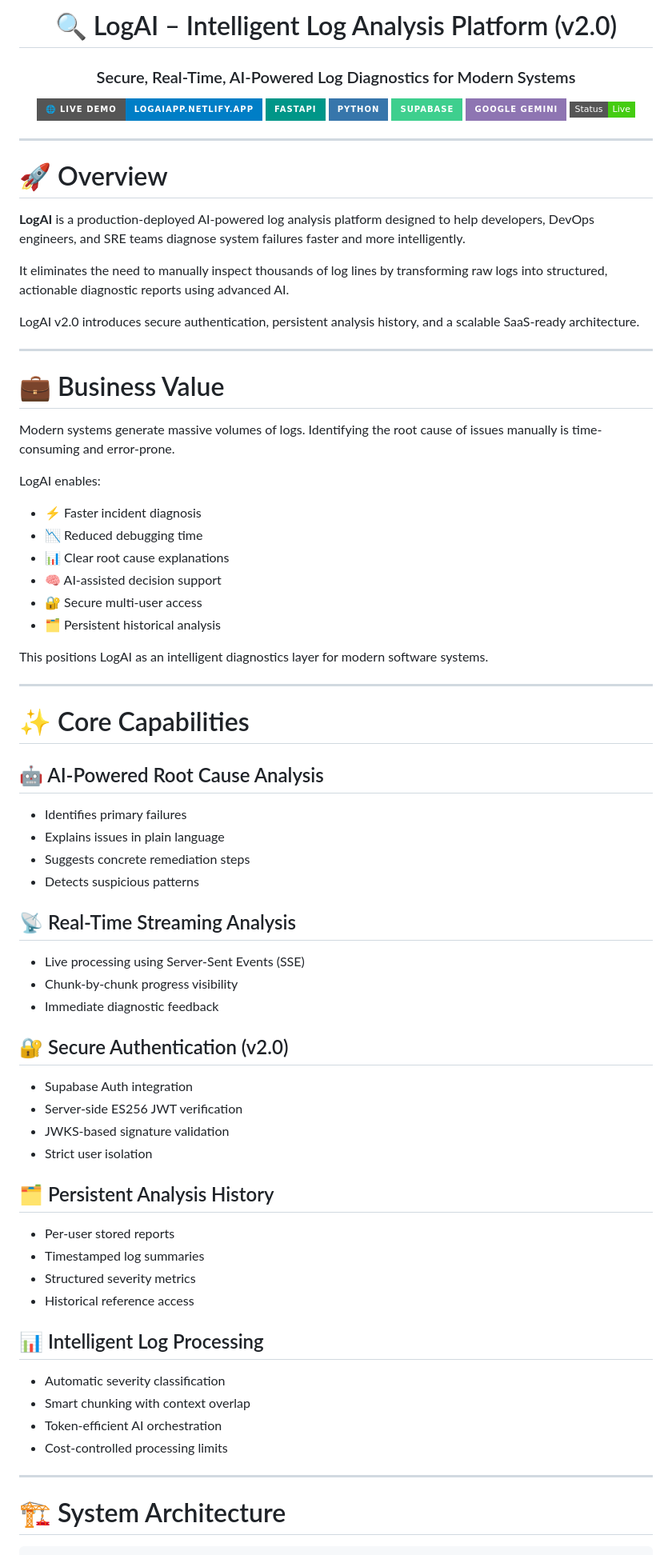
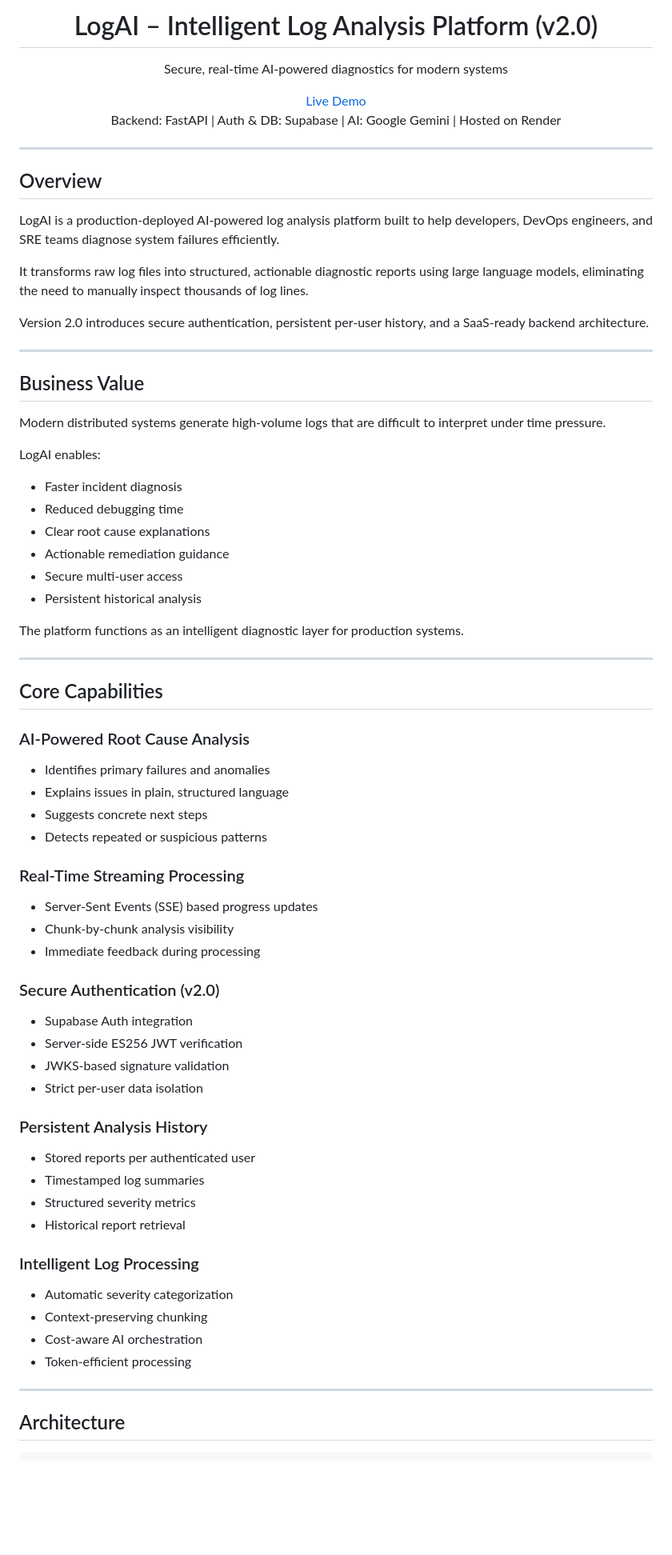
Before and after one commit to Harsh-pa-thak/LogAnalyzer, a Markdown page: README.md, the part around one of its changes. Shown at 80% size. Rendered like a GitHub page; badges without logos; blank space fills up the shorter version.

Commit message:
Update README for clarity and formatting

```diff
--- a/README.md
+++ b/README.md
@@ -1,79 +1,75 @@
 <div align="center">
 
-# 🔍 LogAI – Intelligent Log Analysis Platform (v2.0)
+# LogAI – Intelligent Log Analysis Platform (v2.0)
 
-### Secure, Real-Time, AI-Powered Log Diagnostics for Modern Systems
+Secure, real-time AI-powered diagnostics for modern systems
 
-[![Live Demo](https://img.shields.io/badge/🌐_Live_Demo-logaiapp.netlify.app-blue?style=for-the-badge)](https://logaiapp.netlify.app/)
-[![FastAPI](https://img.shields.io/badge/FastAPI-009688?style=for-the-badge&logo=fastapi&logoColor=white)](https://fastapi.tiangolo.com/)
-[![Python](https://img.shields.io/badge/Python-3776AB?style=for-the-badge&logo=python&logoColor=white)](https://www.python.org/)
-[![Supabase](https://img.shields.io/badge/Supabase-3ECF8E?style=for-the-badge&logo=supabase&logoColor=white)](https://supabase.com/)
-[![Google Gemini](https://img.shields.io/badge/Google_Gemini-8E75B2?style=for-the-badge&logo=google&logoColor=white)](https://ai.google.dev/)
-![Status](https://img.shields.io/badge/Status-Live-success?style=flat-square)
+[Live Demo](https://logaiapp.netlify.app/)
+Backend: FastAPI | Auth & DB: Supabase | AI: Google Gemini | Hosted on Render
 
 </div>
 
 ---
 
-# 🚀 Overview
+## Overview
 
-**LogAI** is a production-deployed AI-powered log analysis platform designed to help developers, DevOps engineers, and SRE teams diagnose system failures faster and more intelligently.
+LogAI is a production-deployed AI-powered log analysis platform built to help developers, DevOps engineers, and SRE teams diagnose system failures efficiently.
 
-It eliminates the need to manually inspect thousands of log lines by transforming raw logs into structured, actionable diagnostic reports using advanced AI.
+It transforms raw log files into structured, actionable diagnostic reports using large language models, eliminating the need to manually inspect thousands of log lines.
 
-LogAI v2.0 introduces secure authentication, persistent analysis history, and a scalable SaaS-ready architecture.
+Version 2.0 introduces secure authentication, persistent per-user history, and a SaaS-ready backend architecture.
 
 ---
 
-# 💼 Business Value
+## Business Value
 
-Modern systems generate massive volumes of logs. Identifying the root cause of issues manually is time-consuming and error-prone.
+Modern distributed systems generate high-volume logs that are difficult to interpret under time pressure.
 
 LogAI enables:
 
-- ⚡ Faster incident diagnosis
-- 📉 Reduced debugging time
-- 📊 Clear root cause explanations
-- 🧠 AI-assisted decision support
-- 🔐 Secure multi-user access
-- 🗂️ Persistent historical analysis
+- Faster incident diagnosis
+- Reduced debugging time
+- Clear root cause explanations
+- Actionable remediation guidance
+- Secure multi-user access
+- Persistent historical analysis
 
-This positions LogAI as an intelligent diagnostics layer for modern software systems.
+The platform functions as an intelligent diagnostic layer for production systems.
 
 ---
 
-# ✨ Core Capabilities
+## Core Capabilities
 
-## 🤖 AI-Powered Root Cause Analysis
-- Identifies primary failures
-- Explains issues in plain language
-- Suggests concrete remediation steps
-- Detects suspicious patterns
+### AI-Powered Root Cause Analysis
+- Identifies primary failures and anomalies
+- Explains issues in plain, structured language
+- Suggests concrete next steps
+- Detects repeated or suspicious patterns
 
-## 📡 Real-Time Streaming Analysis
-- Live processing using Server-Sent Events (SSE)
-- Chunk-by-chunk progress visibility
-- Immediate diagnostic feedback
+### Real-Time Streaming Processing
+- Server-Sent Events (SSE) based progress updates
+- Chunk-by-chunk analysis visibility
+- Immediate feedback during processing
 
-## 🔐 Secure Authentication (v2.0)
+### Secure Authentication (v2.0)
 - Supabase Auth integration
 - Server-side ES256 JWT verification
 - JWKS-based signature validation
-- Strict user isolation
+- Strict per-user data isolation
 
-## 🗂️ Persistent Analysis History
-- Per-user stored reports
+### Persistent Analysis History
+- Stored reports per authenticated user
 - Timestamped log summaries
 - Structured severity metrics
-- Historical reference access
+- Historical report retrieval
 
-## 📊 Intelligent Log Processing
-- Automatic severity classification
-- Smart chunking with context overlap
-- Token-efficient AI orchestration
-- Cost-controlled processing limits
+### Intelligent Log Processing
+- Automatic severity categorization
+- Context-preserving chunking
+- Cost-aware AI orchestration
+- Token-efficient processing
 
 ---
 
-# 🏗️ System Architecture
+## Architecture
 
```
Also changed, not shown: other parts of README.md (+39 -48 lines).
